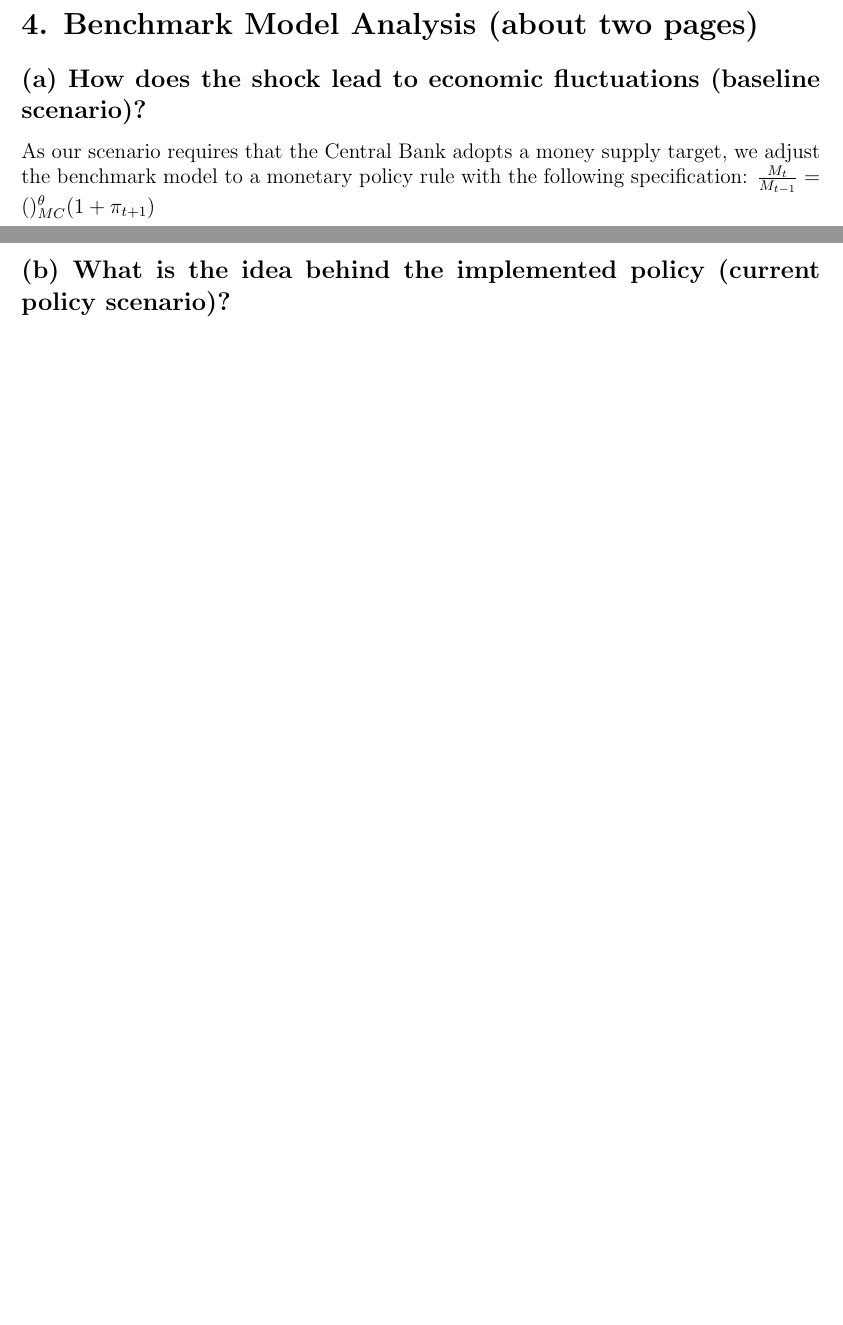
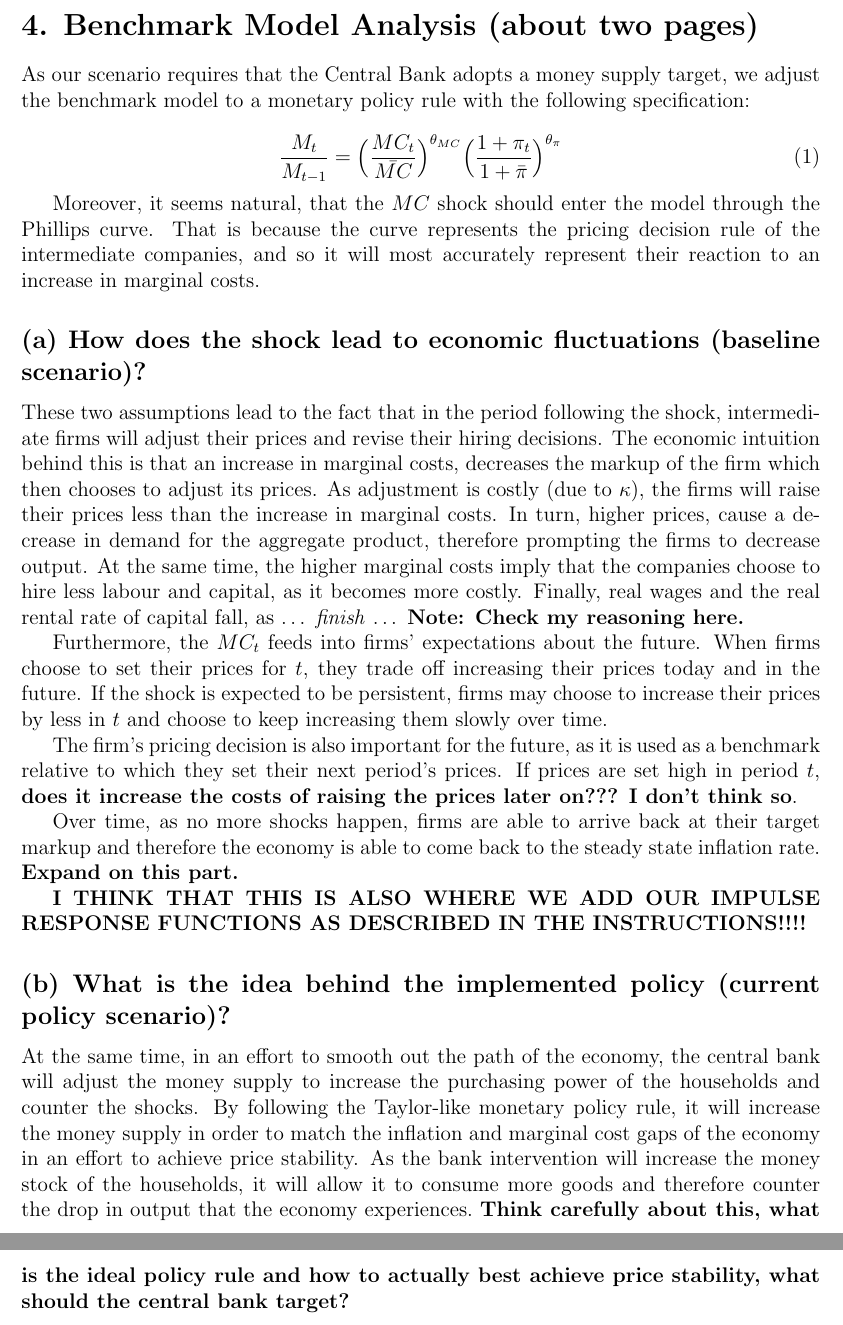
Before and after one commit to pszewi/QDM-Paper, a LaTeX document (writing/QDM_paper.tex): two parts of pages 1 and 2 of 2 before the commit and two parts of pages 2 and 3 of 4 after it, joined at a grey line, cut so that both start at the same text, the shorter picture padded with empty space. Compiled offline with pdfLaTeX.

Commit message:
wrote the initial description of the benchmark analysis - need to implement IRF's next.

```diff
--- a/writing/QDM_paper.tex
+++ b/writing/QDM_paper.tex
@@ -63,15 +63,34 @@
 
 % 4. Benchmark Model Analysis
 \section*{4. Benchmark Model Analysis (about two pages)}
+
+As our scenario requires that the Central Bank adopts a money supply target, we adjust the benchmark model to a monetary policy rule with the following specification:
+
+\begin{equation}
+    \frac{M_t}{M_{t-1}} = \Big(\frac{MC_{t}}{\bar{MC}}\Big)^{\theta_{MC}} \Big(\frac{1+\pi_{t}}{1+ \bar \pi}\Big)^{\theta_{\pi}}
+\end{equation}
+
+Moreover, it seems natural, that the $MC$ shock should enter the model through the Phillips curve. That is because the curve represents the pricing decision rule of the intermediate companies, and so it will most accurately represent their reaction to an increase in marginal costs.
+
 \subsection*{(a) How does the shock lead to economic fluctuations (baseline scenario)?}
 
-As our scenario requires that the Central Bank adopts a money supply target, we adjust the benchmark model to a monetary policy rule with the following specification: $\frac{M_t}{M_{t-1}} = ()^\theta_{MC}(1+\pi_{t+1})$
+These two assumptions lead to the fact that in the period following the shock, intermediate firms will adjust their prices and revise their hiring decisions. The economic intuition behind this is that an increase in marginal costs, decreases the markup of the firm which then chooses to adjust its prices. As adjustment is costly (due to $\kappa$), the firms will raise their prices less than the increase in marginal costs. In turn, higher prices, cause a decrease in demand for the aggregate product, therefore prompting the firms to decrease output. At the same time, the higher marginal costs imply that the companies choose to hire less labour and capital, as it becomes more costly. Finally, real wages and the real rental rate of capital fall, as \dots\ \textit{finish} \dots\ \textbf{Note: Check my reasoning here.}
 
-\subsection*{(b) What is the idea behind the implemented policy (current policy scenario)?}
-% Content here.
-% ------------------------------------------------------------------------
+Furthermore, the $MC_t$ feeds into firms' expectations about the future. When firms choose to set their prices for $t$, they trade off increasing their prices today and in the future. If the shock is expected to be persistent, firms may choose to increase their prices by less in $t$ and choose to keep increasing them slowly over time.
+
+The firm's pricing decision is also important for the future, as it is used as a benchmark relative to which they set their next period's prices. If prices are set high in period $t$, \textbf{does it increase the costs of raising the prices later on??? I don't think so}.
+
+Over time, as no more shocks happen, firms are able to arrive back at their target markup and therefore the economy is able to come back to the steady state inflation rate.\ \textbf{Expand on this part.}
 
 
+\textbf{I THINK THAT THIS IS ALSO WHERE WE ADD OUR IMPULSE RESPONSE FUNCTIONS AS DESCRIBED IN THE INSTRUCTIONS!!!!}
+
+% describe the short run as well as the path back to the steady state.
+\subsection*{(b) What is the idea behind the implemented policy (current policy scenario)?}
+
+At the same time, in an effort to smooth out the path of the economy, the central bank will adjust the money supply to increase the purchasing power of the households and counter the shocks. By following the Taylor-like monetary policy rule, it will increase the money supply in order to match the inflation and marginal cost gaps of the economy in an effort to achieve price stability. As the bank intervention will increase the money stock of the households, it will allow it to consume more goods and therefore counter the drop in output that the economy experiences.\ \textbf{Think carefully about this, what is the ideal policy rule and how to actually best achieve price stability, what should the central bank target?}
+
+\newpage
 % 5. Counterfactual Policies
 \section*{5. Counterfactual Policies (about two pages)}
 \subsection*{(a) More or less of the same policy (different coefficients)?}
```
Also changed, not shown: writing/QDM_paper.tex (2 more changed lines), 1 other file.
